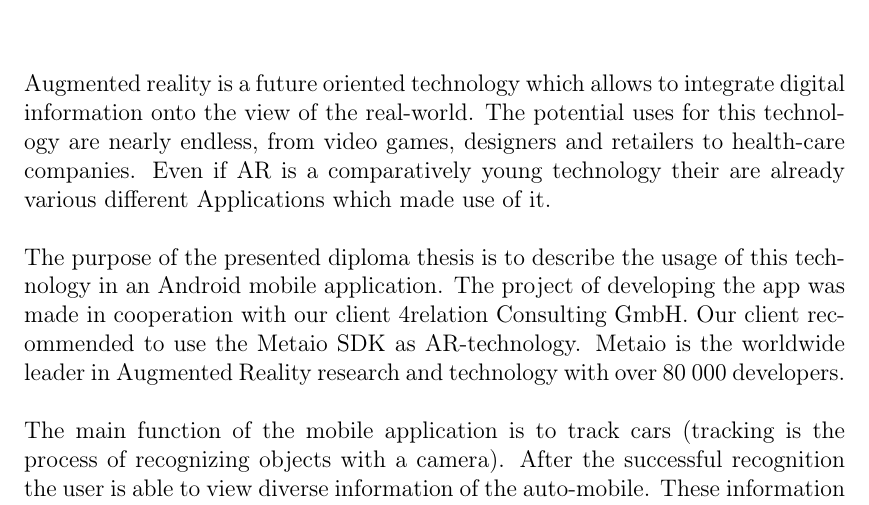
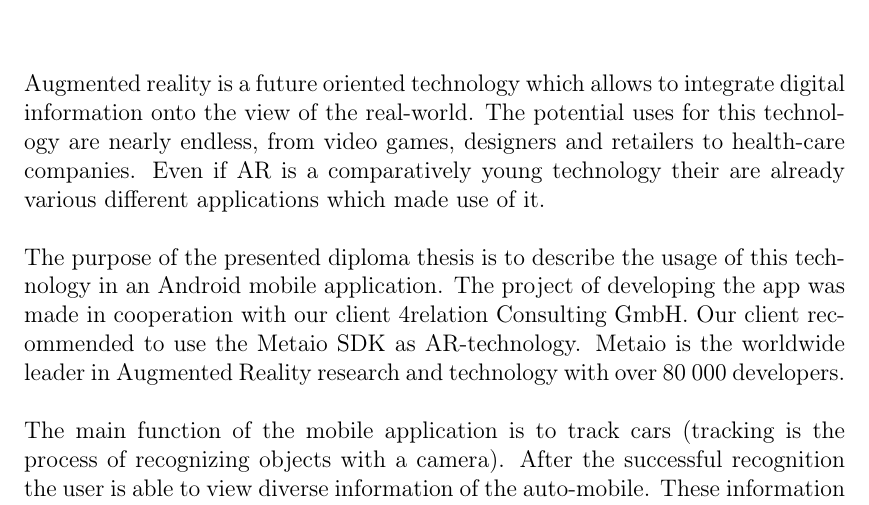
Before and after one commit to hoany/diploma, a LaTeX thesis (Diplomarbeit_TGM_TGM/Diplomarbeit_KOPG_TGM.tex, which reads Diplomarbeit_TGM_TGM/tex/abstracta.tex): part of page 7 of 137, cut so that both start at the same text. Compiled offline with pdfLaTeX.

Commit message:
changed 'application' word in abstract

```diff
--- a/Diplomarbeit_TGM_TGM/tex/abstracta.tex
+++ b/Diplomarbeit_TGM_TGM/tex/abstracta.tex
@@ -1,6 +1,6 @@
 \chapter*{Abstract}
 
-Augmented reality is a future oriented technology which allows to integrate digital information onto the view of the real-world. The potential uses for this technology are nearly endless, from video games, designers and retailers to health-care companies. Even if AR is a comparatively young technology their are already various different Applications which made use of it.
+Augmented reality is a future oriented technology which allows to integrate digital information onto the view of the real-world. The potential uses for this technology are nearly endless, from video games, designers and retailers to health-care companies. Even if AR is a comparatively young technology their are already various different applications which made use of it.
 \\
 
 The purpose of the presented diploma thesis is to describe the usage of this technology in an Android mobile application. The project of developing the app was made in cooperation with our client 4relation Consulting GmbH. Our client recommended to use the Metaio SDK as AR-technology. Metaio is the worldwide leader in Augmented Reality research and technology with over 80 000 developers.
```
